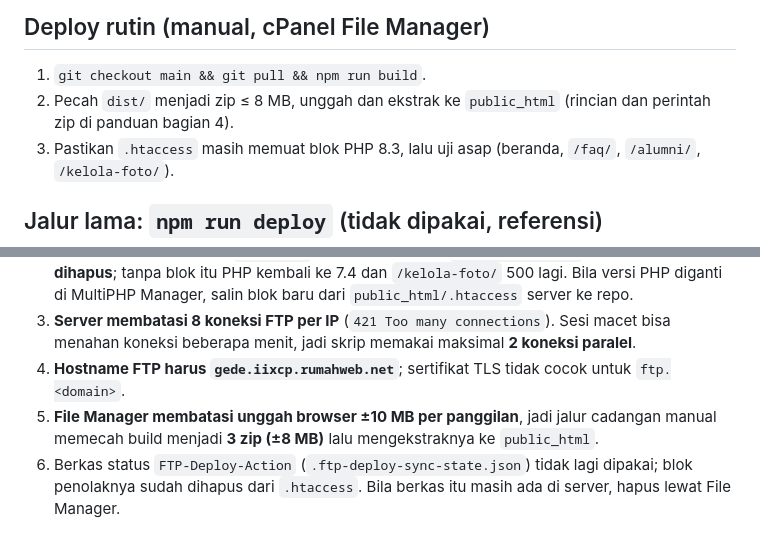
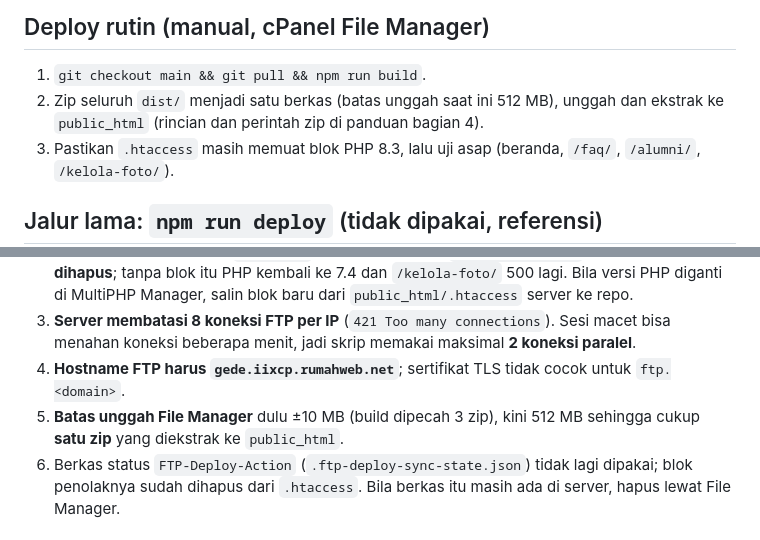
Before and after one commit to achanim/mec-academy, a Markdown page: docs/CICD.md, 2 parts joined by grey strips. Rendered like a GitHub page.

```diff
--- a/docs/CICD.md
+++ b/docs/CICD.md
@@ -10,7 +10,7 @@
 
 ## Deploy rutin (manual, cPanel File Manager)
 1. `git checkout main && git pull && npm run build`.
-2. Pecah `dist/` menjadi zip ≤ 8 MB, unggah dan ekstrak ke `public_html` (rincian dan perintah zip di panduan bagian 4).
+2. Zip seluruh `dist/` menjadi satu berkas (batas unggah saat ini 512 MB), unggah dan ekstrak ke `public_html` (rincian dan perintah zip di panduan bagian 4).
 3. Pastikan `.htaccess` masih memuat blok PHP 8.3, lalu uji asap (beranda, `/faq/`, `/alumni/`, `/kelola-foto/`).
 
 ## Jalur lama: `npm run deploy` (tidak dipakai, referensi)
@@ -51,7 +51,7 @@ Nilai di `.env.deploy` dibaca sebagai teks, jadi sandi boleh berisi `;`, `#`, `$
 2. cPanel menulis blok `# php -- BEGIN cPanel-generated handler` ke `public_html/.htaccess`. Karena deploy **menimpa** `.htaccess`, blok itu **disalin ke `public/.htaccess` di repo**. **Jangan dihapus**; tanpa blok itu PHP kembali ke 7.4 dan `/kelola-foto/` 500 lagi. Bila versi PHP diganti di MultiPHP Manager, salin blok baru dari `public_html/.htaccess` server ke repo.
 3. **Server membatasi 8 koneksi FTP per IP** (`421 Too many connections`). Sesi macet bisa menahan koneksi beberapa menit, jadi skrip memakai maksimal **2 koneksi paralel**.
 4. **Hostname FTP harus `gede.iixcp.rumahweb.net`**; sertifikat TLS tidak cocok untuk `ftp.<domain>`.
-5. **File Manager membatasi unggah browser ±10 MB per panggilan**, jadi jalur cadangan manual memecah build menjadi **3 zip (±8 MB)** lalu mengekstraknya ke `public_html`.
+5. **Batas unggah File Manager** dulu ±10 MB (build dipecah 3 zip), kini 512 MB sehingga cukup **satu zip** yang diekstrak ke `public_html`.
 6. Berkas status `FTP-Deploy-Action` (`.ftp-deploy-sync-state.json`) tidak lagi dipakai; blok penolaknya sudah dihapus dari `.htaccess`. Bila berkas itu masih ada di server, hapus lewat File Manager.
 
 ## CI dan GitHub Actions
```
Also changed, not shown: docs/PANDUAN-UPDATE-KODE-DAN-DEPLOY.md (+6 -10 lines).
